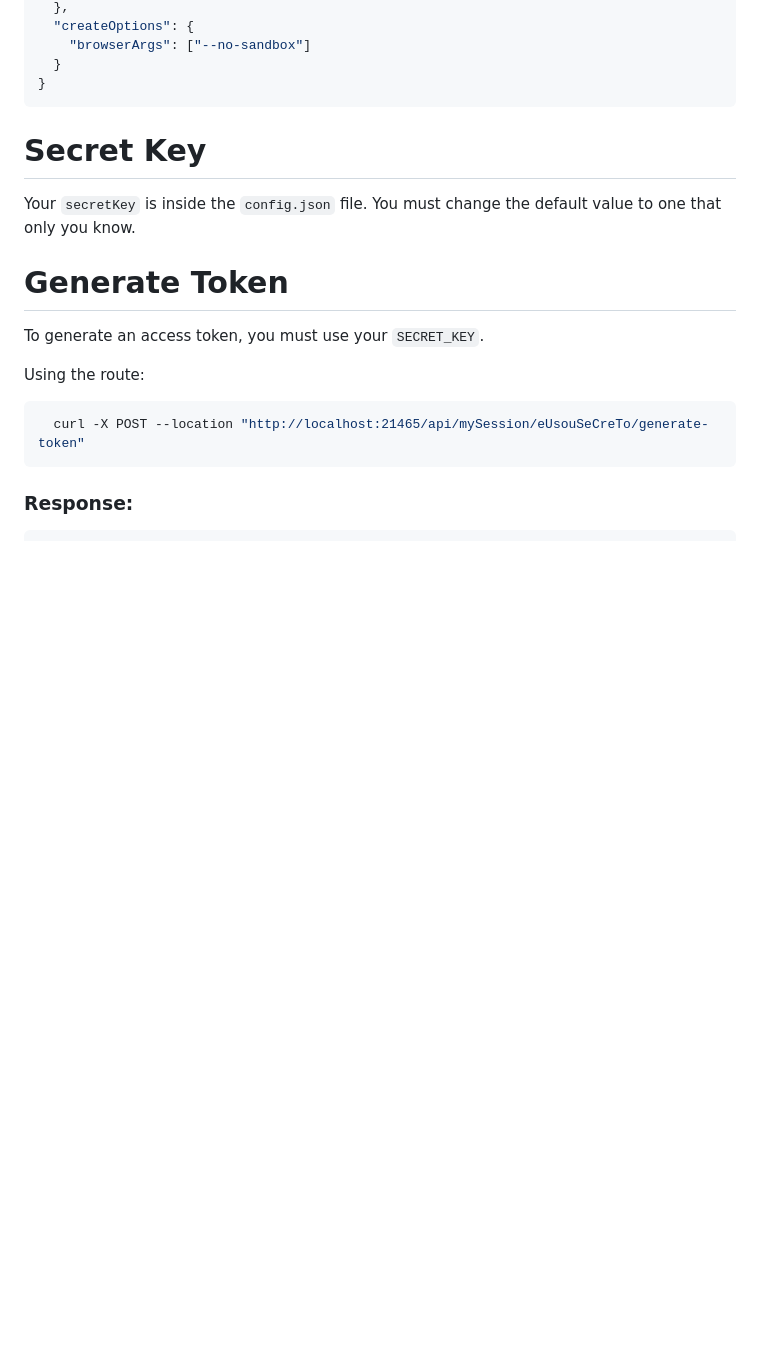
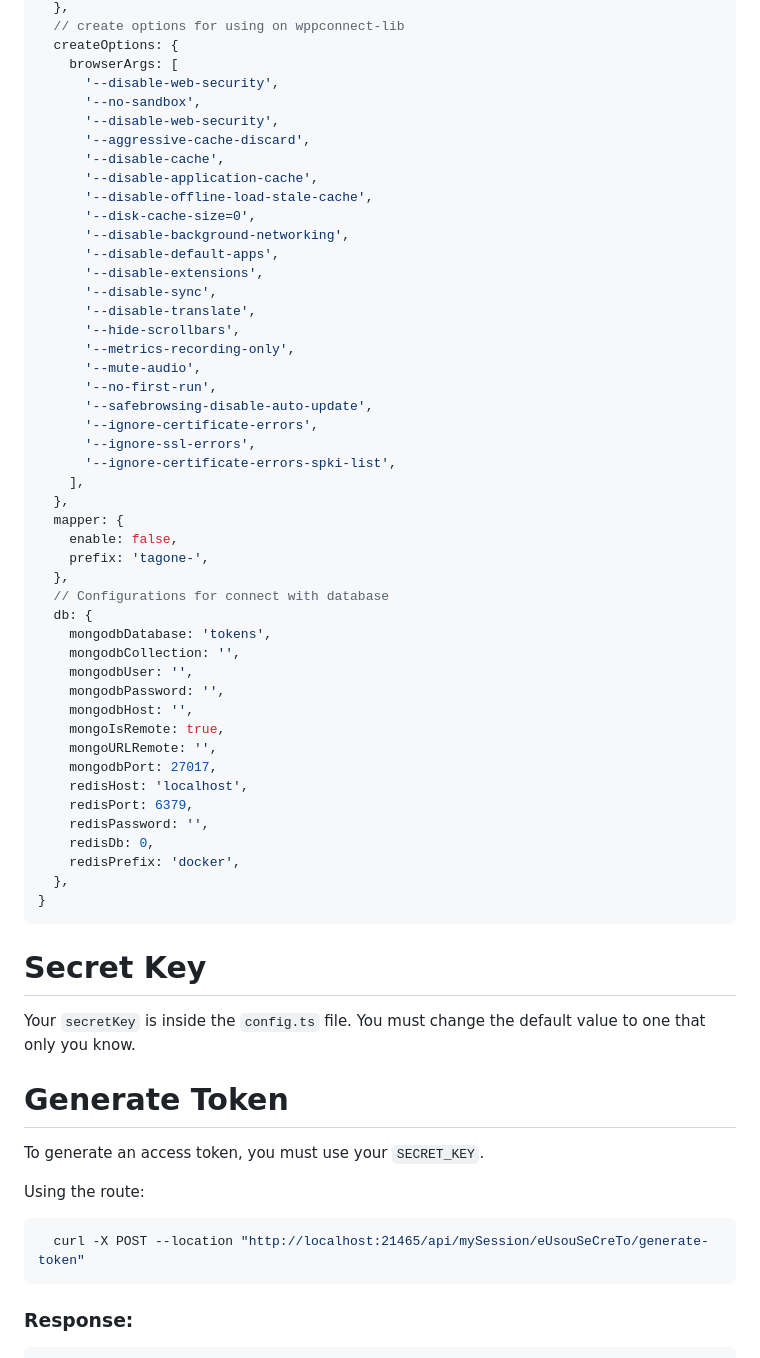
Before and after one commit to wppconnect-team/wppconnect-server, a Markdown page: README.md, the part around the change printed below. GitHub-like rendering; blank space fills up the shorter version.

````diff
--- a/README.md
+++ b/README.md
@@ -140,13 +167,56 @@ This server use config.json file to define some options, default values are:
   },
-  "createOptions": {
-    "browserArgs": ["--no-sandbox"]
-  }
+  // create options for using on wppconnect-lib
+  createOptions: {
+    browserArgs: [
+      '--disable-web-security',
+      '--no-sandbox',
+      '--disable-web-security',
+      '--aggressive-cache-discard',
+      '--disable-cache',
+      '--disable-application-cache',
+      '--disable-offline-load-stale-cache',
+      '--disk-cache-size=0',
+      '--disable-background-networking',
+      '--disable-default-apps',
+      '--disable-extensions',
+      '--disable-sync',
+      '--disable-translate',
+      '--hide-scrollbars',
+      '--metrics-recording-only',
+      '--mute-audio',
+      '--no-first-run',
+      '--safebrowsing-disable-auto-update',
+      '--ignore-certificate-errors',
+      '--ignore-ssl-errors',
+      '--ignore-certificate-errors-spki-list',
+    ],
+  },
+  mapper: {
+    enable: false,
+    prefix: 'tagone-',
+  },
+  // Configurations for connect with database
+  db: {
+    mongodbDatabase: 'tokens',
+    mongodbCollection: '',
+    mongodbUser: '',
+    mongodbPassword: '',
+    mongodbHost: '',
+    mongoIsRemote: true,
+    mongoURLRemote: '',
+    mongodbPort: 27017,
+    redisHost: 'localhost',
+    redisPort: 6379,
+    redisPassword: '',
+    redisDb: 0,
+    redisPrefix: 'docker',
+  },
 }
 ```
 
 # Secret Key
 
-Your `secretKey` is inside the `config.json` file. You must change the default value to one that only you know.
+Your `secretKey` is inside the `config.ts` file. You must change the default value to one that only you know.
 
 <!-- ![Peek 2021-03-25 09-33](https://user-images.githubusercontent.com/40338524/112473515-3b310a80-8d4d-11eb-94bb-ff409c91d9b8.gif) -->
 
````
Also changed, not shown: other parts of README.md (+51 -24 lines).
